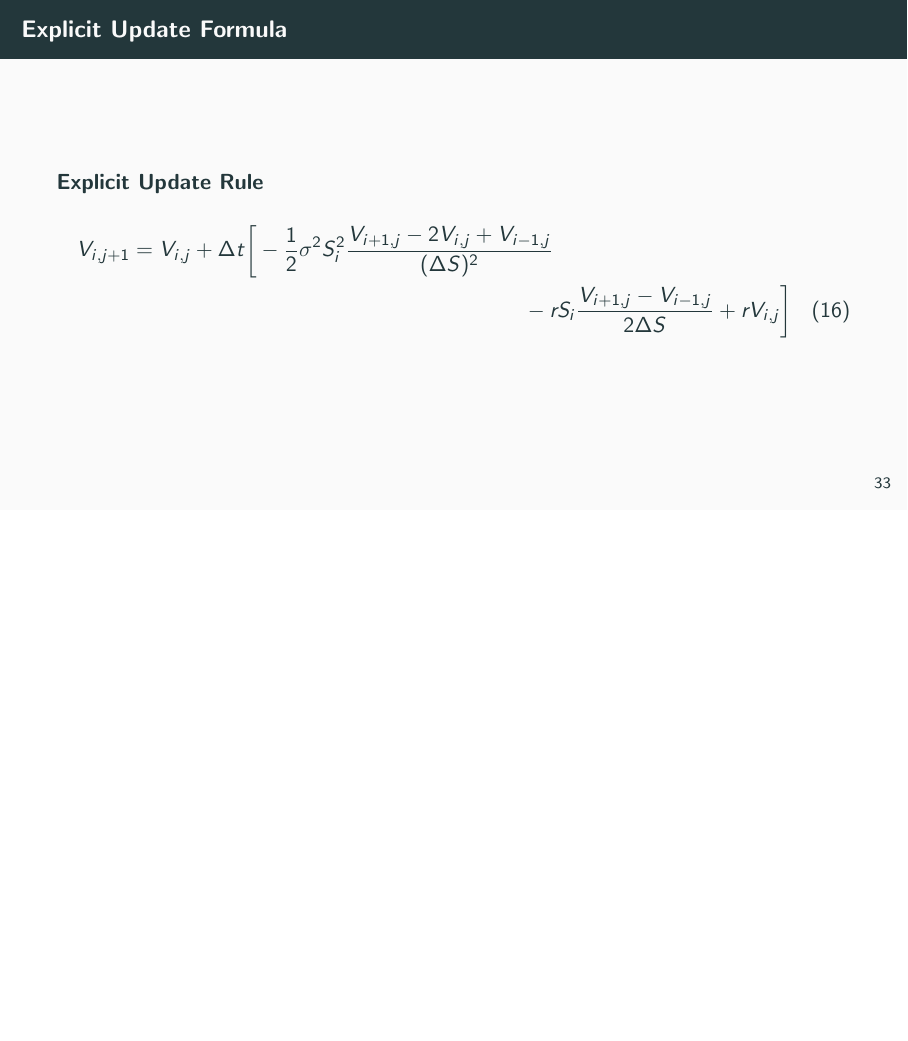
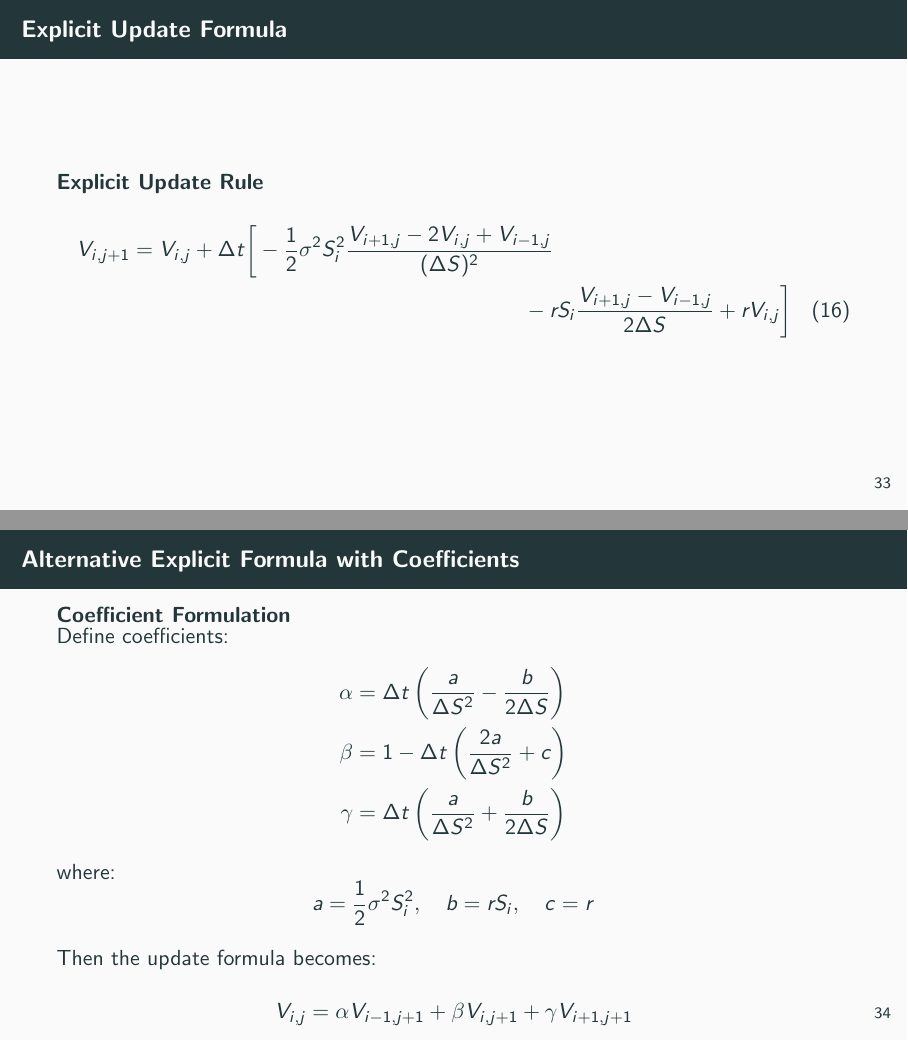
Before and after one commit to julihocc/itesm-ma2008b-notes, LaTeX slides (period-03/week-03/w303.tex): page 38 of 45 before the commit and pages 38 and 39 of 46 after it, the two joined at a grey line, the shorter picture padded with empty space. Compiled offline with pdfLaTeX.

Commit message:
Adds alternative coefficient formulation for explicit method
Introduces a more practical representation of the explicit finite difference method using coefficient formulation (α, β, γ). This form:

- Simplifies the implementation by pre-computing coefficients
- Makes the relationship between adjacent grid points clearer
- Includes explicit non-negativity enforcement after updates

The coefficients consolidate terms related to volatility (σ), interest rate (r), and grid spacing (ΔS, Δt) into more manageable components.

```diff
--- a/period-03/week-03/w303.tex
+++ b/period-03/week-03/w303.tex
@@ -447,6 +447,26 @@ V_{i,j+1} = V_{i,j} + \Delta t \bigg[ -\frac{1}{2}\sigma^2 S_i^2 \frac{V_{i+1,j}
 \end{frame}
 
 \begin{frame}
+\frametitle{Alternative Explicit Formula with Coefficients}
+\begin{block}{Coefficient Formulation}
+Define coefficients:
+\begin{align*}
+\alpha &= \Delta t \left(\frac{a}{\Delta S^2} - \frac{b}{2\Delta S}\right) \\
+\beta &= 1 - \Delta t \left(\frac{2a}{\Delta S^2} + c\right) \\
+\gamma &= \Delta t \left(\frac{a}{\Delta S^2} + \frac{b}{2\Delta S}\right)
+\end{align*}
+where:
+\[a = \frac{1}{2}\sigma^2 S_i^2, \quad b = rS_i, \quad c = r\]
+
+Then the update formula becomes:
+\[V_{i,j} = \alpha V_{i-1,j+1} + \beta V_{i,j+1} + \gamma V_{i+1,j+1}\]
+\end{block}
+
+After each update, enforce non-negativity:
+\[V_{i,j} = \max(V_{i,j}, 0)\]
+\end{frame}
+
+\begin{frame}
 \frametitle{Stability Condition}
 \textbf{Stability requirement}:
 \[\Delta t \leq \frac{(\Delta S)^2}{\sigma^2 S_{\max}^2}\]
```
